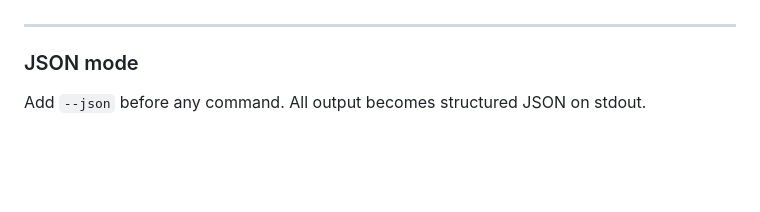
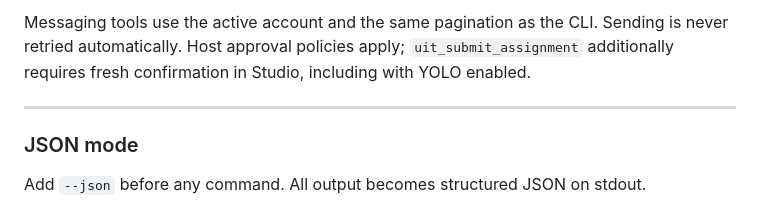
Before and after one commit to RyanNg1403/uit-cli, a Markdown page: docs/CLI_REFERENCE.md, the part around one of its changes. Rendered like a GitHub page; blank space fills up the shorter version.

```diff
--- a/docs/CLI_REFERENCE.md
+++ b/docs/CLI_REFERENCE.md
@@ -436,3 +471,7 @@ immediately before it runs, including when YOLO mode is enabled.
+Messaging tools use the active account and the same pagination as the CLI.
+Sending is never retried automatically. Host approval policies apply;
+`uit_submit_assignment` additionally requires fresh confirmation in Studio,
+including with YOLO enabled.
 
 ---
 
```
Also changed, not shown: other parts of docs/CLI_REFERENCE.md (+39 -4 lines), docs/NOTIFICATIONS.md (deleted, +0 -97 lines).
